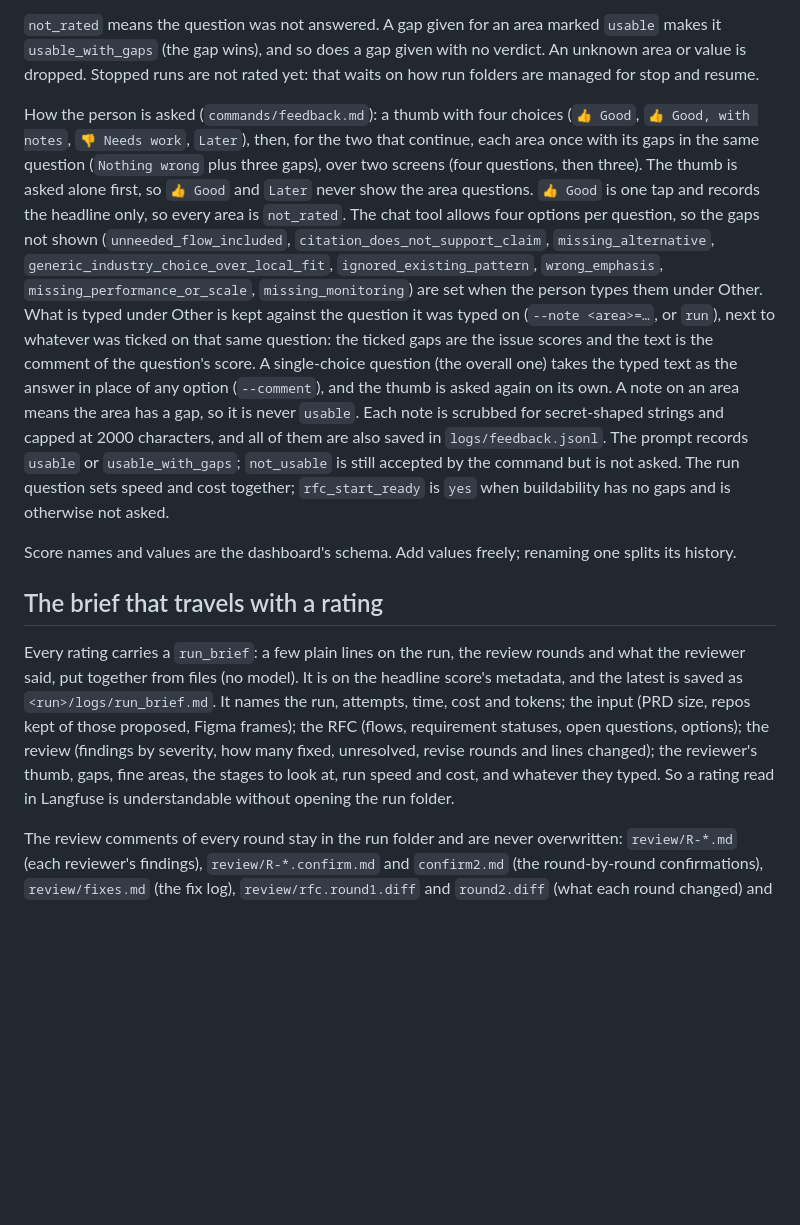
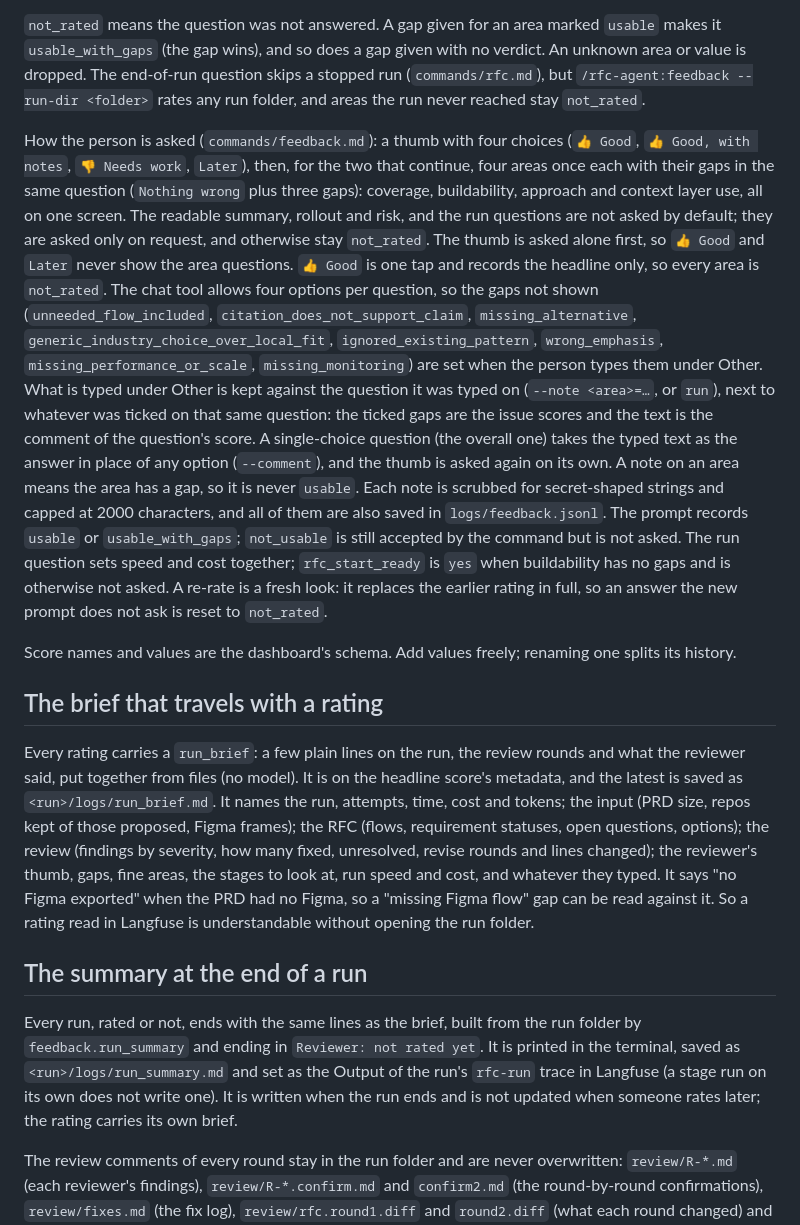
Before and after one commit to tata1mg/O1, a Markdown page: docs/FEEDBACK.md, the part around one of its changes. GitHub-like rendering; blank space fills up the shorter version.

```diff
--- a/docs/FEEDBACK.md
+++ b/docs/FEEDBACK.md
@@ -65,13 +65,16 @@ question is single-choice, so there is nothing to contradict there. A 👎 with
 kept as given: it shows up as an unexplained 👎.
 
 `not_rated` means the question was not answered. A gap given for an area marked `usable` makes it
-`usable_with_gaps` (the gap wins), and so does a gap given with no verdict. An unknown area or value is dropped. Stopped runs are not
-rated yet: that waits on how run folders are managed for stop and resume.
+`usable_with_gaps` (the gap wins), and so does a gap given with no verdict. An unknown area or value is dropped. The end-of-run question skips a
+stopped run (`commands/rfc.md`), but `/rfc-agent:feedback --run-dir <folder>` rates any run folder, and areas the run
+never reached stay `not_rated`.
 
 How the person is asked (`commands/feedback.md`): a thumb with four choices (`👍 Good`, `👍 Good, with notes`,
-`👎 Needs work`, `Later`), then, for the two that continue, each area once with its gaps in the same question
-(`Nothing wrong` plus three gaps), over two screens (four questions, then three). The thumb is asked alone first,
-so `👍 Good` and `Later` never show the area questions. `👍 Good` is one tap and records the headline only, so
+`👎 Needs work`, `Later`), then, for the two that continue, four areas once each with their gaps in the same question
+(`Nothing wrong` plus three gaps): coverage, buildability, approach and context layer use, all on one screen. The
+readable summary, rollout and risk, and the run questions are not asked by default; they are asked only on request,
+and otherwise stay `not_rated`. The thumb is asked alone first, so `👍 Good` and `Later` never show the area
+questions. `👍 Good` is one tap and records the headline only, so
 every area is `not_rated`. The chat tool allows four options per question, so the gaps not
 shown (`unneeded_flow_included`, `citation_does_not_support_claim`, `missing_alternative`, `generic_industry_choice_over_local_fit`,
 `ignored_existing_pattern`, `wrong_emphasis`, `missing_performance_or_scale`, `missing_monitoring`) are set when the person types
@@ -82,7 +85,8 @@ option (`--comment`), and the thumb is asked again on its own. A note on an area
 never `usable`. Each note is scrubbed for secret-shaped strings and capped at 2000 characters, and all of them are
 also saved in `logs/feedback.jsonl`. The prompt records `usable` or `usable_with_gaps`;
 `not_usable` is still accepted by the command but is not asked. The run question sets speed and cost together;
-`rfc_start_ready` is `yes` when buildability has no gaps and is otherwise not asked.
+`rfc_start_ready` is `yes` when buildability has no gaps and is otherwise not asked. A re-rate is a fresh look: it
+replaces the earlier rating in full, so an answer the new prompt does not ask is reset to `not_rated`.
 
 Score names and values are the dashboard's schema. Add values freely; renaming one splits its history.
 
@@ -93,8 +97,17 @@ together from files (no model). It is on the headline score's metadata, and the
 `<run>/logs/run_brief.md`. It names the run, attempts, time, cost and tokens; the input (PRD size, repos kept of those
 proposed, Figma frames); the RFC (flows, requirement statuses, open questions, options); the review (findings by
 severity, how many fixed, unresolved, revise rounds and lines changed); the reviewer's thumb, gaps, fine areas, the
-stages to look at, run speed and cost, and whatever they typed. So a rating read in Langfuse is understandable
-without opening the run folder.
+stages to look at, run speed and cost, and whatever they typed. It says "no Figma exported" when the PRD had no
+Figma, so a "missing Figma flow" gap can be read against it. So a rating read in Langfuse is understandable without
+opening the run folder.
+
+## The summary at the end of a run
+
+Every run, rated or not, ends with the same lines as the brief, built from the run folder by
+`feedback.run_summary` and ending in `Reviewer: not rated yet`. It is printed in the terminal, saved as
+`<run>/logs/run_summary.md` and set as the Output of the run's `rfc-run` trace in Langfuse (a stage run on its own
+does not write one). It is written when the run ends and is not updated when someone rates later; the rating
+carries its own brief.
 
 The review comments of every round stay in the run folder and are never overwritten: `review/R-*.md` (each
 reviewer's findings), `review/R-*.confirm.md` and `confirm2.md` (the round-by-round confirmations),
```
Also changed, not shown: other parts of docs/FEEDBACK.md (+22 -13 lines).
